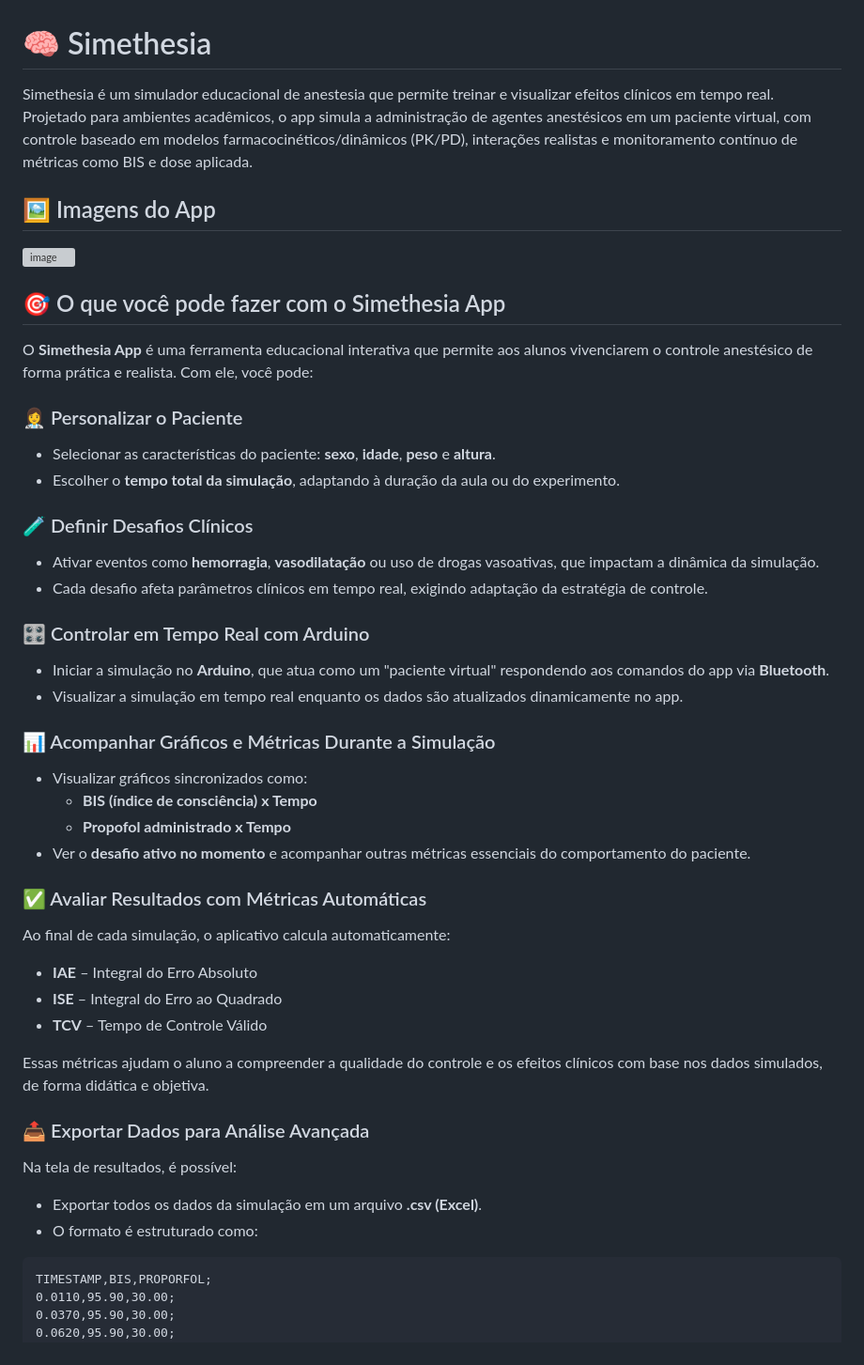
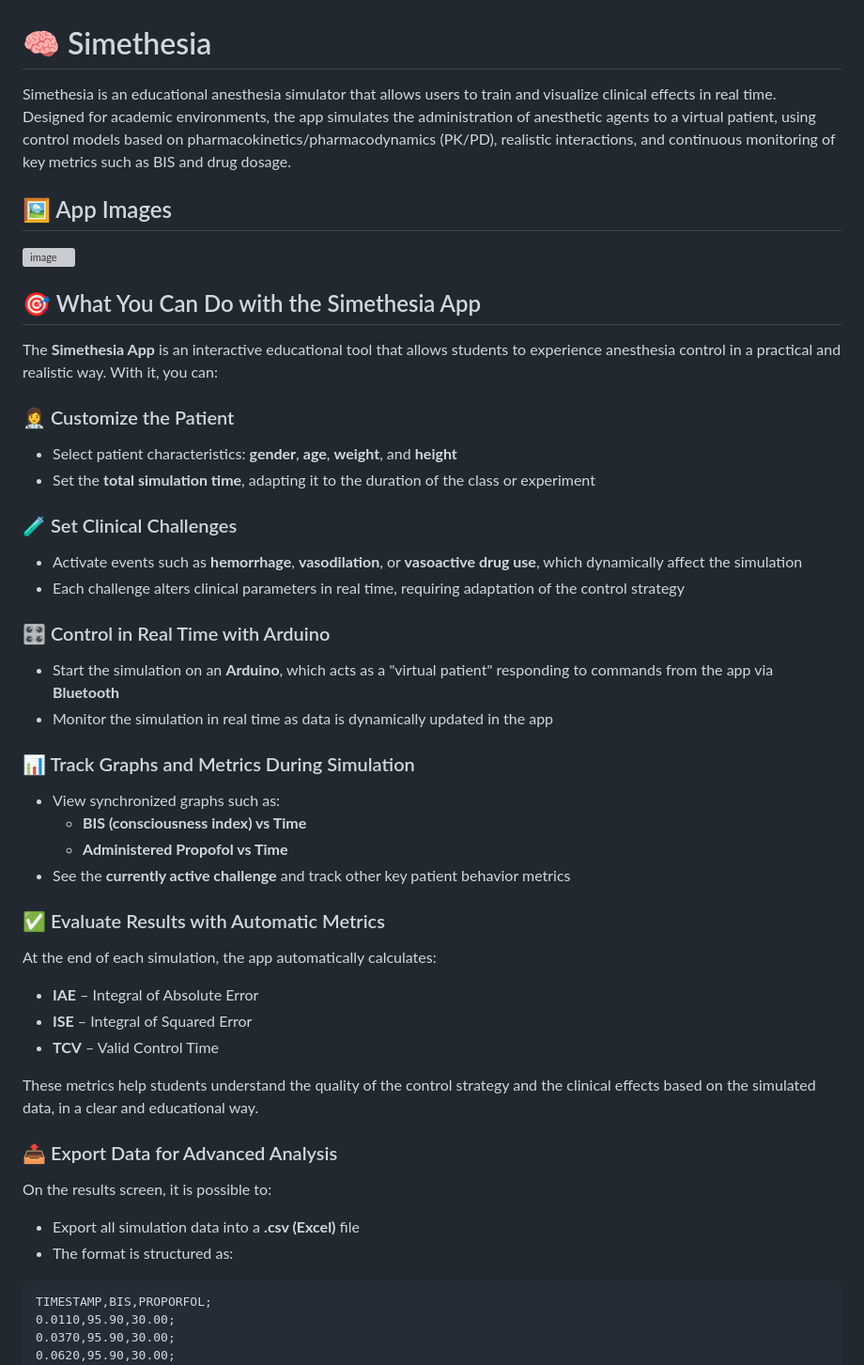
Before and after one commit to victorbezerra-dev/simethesia-app, a Markdown page: README.md, the part around the change. Shown at 94% size. Rendered like a GitHub page; grey boxes are pictures that could not be loaded.

Commit message:
chore: Update README.md

````diff
--- a/README.md
+++ b/README.md
@@ -1,53 +1,53 @@
 # 🧠 Simethesia
 
-Simethesia é um simulador educacional de anestesia que permite treinar e visualizar efeitos clínicos em tempo real. Projetado para ambientes acadêmicos, o app simula a administração de agentes anestésicos em um paciente virtual, com controle baseado em modelos farmacocinéticos/dinâmicos (PK/PD), interações realistas e monitoramento contínuo de métricas como BIS e dose aplicada.
+Simethesia is an educational anesthesia simulator that allows users to train and visualize clinical effects in real time. Designed for academic environments, the app simulates the administration of anesthetic agents to a virtual patient, using control models based on pharmacokinetics/pharmacodynamics (PK/PD), realistic interactions, and continuous monitoring of key metrics such as BIS and drug dosage.
 
-## 🖼️ Imagens do App
+## 🖼️ App Images
 
 ![image](https://github.com/user-attachments/assets/afdf00ae-ea5c-4cc5-a9a5-6d260ba3519a)
 
-## 🎯 O que você pode fazer com o Simethesia App
+## 🎯 What You Can Do with the Simethesia App
 
-O **Simethesia App** é uma ferramenta educacional interativa que permite aos alunos vivenciarem o controle anestésico de forma prática e realista. Com ele, você pode:
+The **Simethesia App** is an interactive educational tool that allows students to experience anesthesia control in a practical and realistic way. With it, you can:
 
-### 👩‍⚕️ Personalizar o Paciente
+### 👩‍⚕️ Customize the Patient
 
-- Selecionar as características do paciente: **sexo**, **idade**, **peso** e **altura**.
-- Escolher o **tempo total da simulação**, adaptando à duração da aula ou do experimento.
+- Select patient characteristics: **gender**, **age**, **weight**, and **height**
+- Set the **total simulation time**, adapting it to the duration of the class or experiment
 
-### 🧪 Definir Desafios Clínicos
+### 🧪 Set Clinical Challenges
 
-- Ativar eventos como **hemorragia**, **vasodilatação** ou uso de drogas vasoativas, que impactam a dinâmica da simulação.
-- Cada desafio afeta parâmetros clínicos em tempo real, exigindo adaptação da estratégia de controle.
+- Activate events such as **hemorrhage**, **vasodilation**, or **vasoactive drug use**, which dynamically affect the simulation
+- Each challenge alters clinical parameters in real time, requiring adaptation of the control strategy
 
-### 🎛️ Controlar em Tempo Real com Arduino
+### 🎛️ Control in Real Time with Arduino
 
-- Iniciar a simulação no **Arduino**, que atua como um "paciente virtual" respondendo aos comandos do app via **Bluetooth**.
-- Visualizar a simulação em tempo real enquanto os dados são atualizados dinamicamente no app.
+- Start the simulation on an **Arduino**, which acts as a "virtual patient" responding to commands from the app via **Bluetooth**
+- Monitor the simulation in real time as data is dynamically updated in the app
 
-### 📊 Acompanhar Gráficos e Métricas Durante a Simulação
+### 📊 Track Graphs and Metrics During Simulation
 
-- Visualizar gráficos sincronizados como:
-  - **BIS (índice de consciência) x Tempo**
-  - **Propofol administrado x Tempo**
-- Ver o **desafio ativo no momento** e acompanhar outras métricas essenciais do comportamento do paciente.
+- View synchronized graphs such as:
+  - **BIS (consciousness index) vs Time**
+  - **Administered Propofol vs Time**
+- See the **currently active challenge** and track other key patient behavior metrics
 
-### ✅ Avaliar Resultados com Métricas Automáticas
+### ✅ Evaluate Results with Automatic Metrics
 
-Ao final de cada simulação, o aplicativo calcula automaticamente:
+At the end of each simulation, the app automatically calculates:
 
-- **IAE** – Integral do Erro Absoluto
-- **ISE** – Integral do Erro ao Quadrado
-- **TCV** – Tempo de Controle Válido
+- **IAE** – Integral of Absolute Error
+- **ISE** – Integral of Squared Error
+- **TCV** – Valid Control Time
 
-Essas métricas ajudam o aluno a compreender a qualidade do controle e os efeitos clínicos com base nos dados simulados, de forma didática e objetiva.
+These metrics help students understand the quality of the control strategy and the clinical effects based on the simulated data, in a clear and educational way.
 
-### 📤 Exportar Dados para Análise Avançada
+### 📤 Export Data for Advanced Analysis
 
-Na tela de resultados, é possível:
+On the results screen, it is possible to:
 
-- Exportar todos os dados da simulação em um arquivo **.csv (Excel)**.
-- O formato é estruturado como:
+- Export all simulation data into a **.csv (Excel)** file
+- The format is structured as:
 
 ```
 TIMESTAMP,BIS,PROPORFOL;
````
